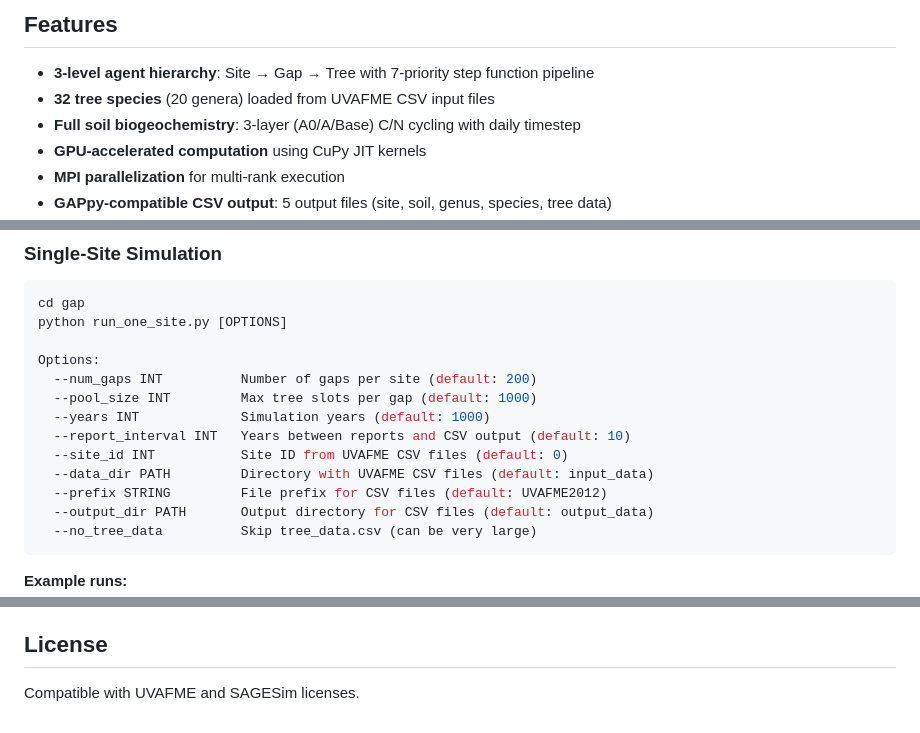
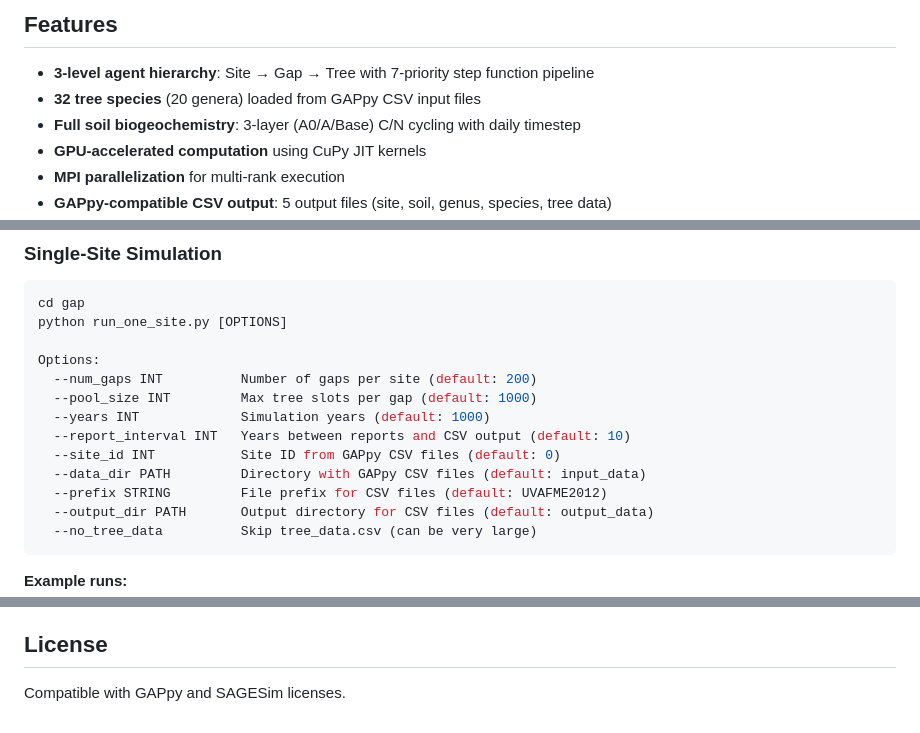
Before and after one commit to bioatmosphere/GGap, a Markdown page: README.md, 3 parts joined by grey strips. Drawn GitHub-style.

```diff
--- a/README.md
+++ b/README.md
@@ -29,7 +29,7 @@ python plot_outputs.py --output-dir ../output_data --format png
 ## Features
 
 - **3-level agent hierarchy**: Site → Gap → Tree with 7-priority step function pipeline
-- **32 tree species** (20 genera) loaded from UVAFME CSV input files
+- **32 tree species** (20 genera) loaded from GAPpy CSV input files
 - **Full soil biogeochemistry**: 3-layer (A0/A/Base) C/N cycling with daily timestep
 - **GPU-accelerated computation** using CuPy JIT kernels
 - **MPI parallelization** for multi-rank execution
@@ -99,8 +99,8 @@ Options:
   --pool_size INT         Max tree slots per gap (default: 1000)
   --years INT             Simulation years (default: 1000)
   --report_interval INT   Years between reports and CSV output (default: 10)
-  --site_id INT           Site ID from UVAFME CSV files (default: 0)
-  --data_dir PATH         Directory with UVAFME CSV files (default: input_data)
+  --site_id INT           Site ID from GAPpy CSV files (default: 0)
+  --data_dir PATH         Directory with GAPpy CSV files (default: input_data)
   --prefix STRING         File prefix for CSV files (default: UVAFME2012)
   --output_dir PATH       Output directory for CSV files (default: output_data)
   --no_tree_data          Skip tree_data.csv (can be very large)
@@ -205,4 +205,4 @@ Each simulation tick (= 1 year) executes 7 GPU kernels in priority order:
 
 ## License
 
-Compatible with UVAFME and SAGESim licenses.
+Compatible with GAPpy and SAGESim licenses.
```
Also changed, not shown: other parts of README.md (+8 -8 lines).
